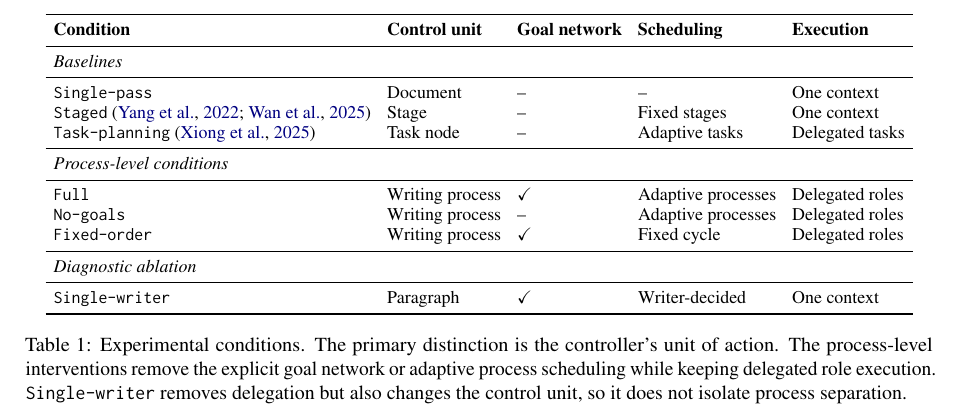
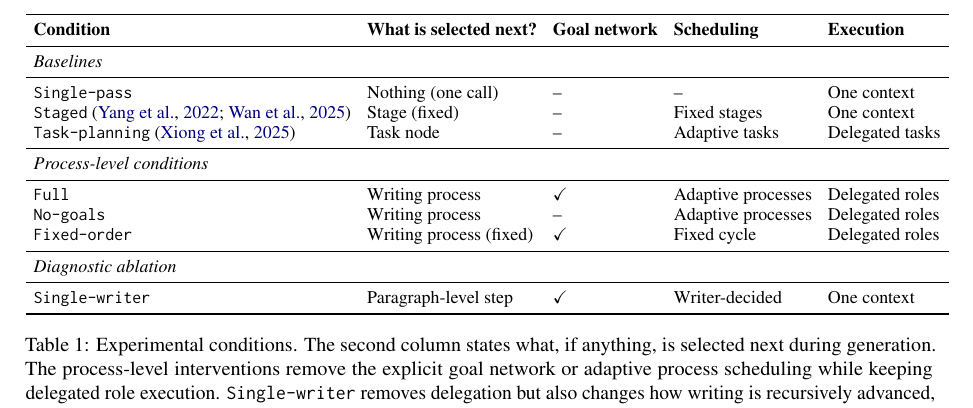
Before and after one commit to shunk031/agentic-cognitive-writing, a LaTeX paper (paper/acl_latex.tex, which reads paper/tab/experiments-architecture-comparison.tex): part of page 4 of 17, cut so that both start at the same text. Compiled offline with pdfLaTeX.

Commit message:
paper: replace control-unit column with next decision

```diff
--- a/paper/tab/experiments-architecture-comparison.tex
+++ b/paper/tab/experiments-architecture-comparison.tex
@@ -5,7 +5,7 @@
 \begin{tabular}{lllll}
 \toprule
 \textbf{Condition}
-& \textbf{Control unit}
+& \textbf{What is selected next?}
 & \textbf{Goal network}
 & \textbf{Scheduling}
 & \textbf{Execution} \\
@@ -13,12 +13,12 @@
 \multicolumn{5}{l}{\textit{Baselines}} \\
 \midrule
 \condSinglePass
-& Document
+& Nothing (one call)
 & \no
 & \no
 & One context \\
 \condStaged~\cite{yang2022re3,wan2025cognitive}
-& Stage
+& Stage (fixed)
 & \no
 & Fixed stages
 & One context \\
@@ -41,7 +41,7 @@
 & Adaptive processes
 & Delegated roles \\
 \condFixedOrder
-& Writing process
+& Writing process (fixed)
 & \yes
 & Fixed cycle
 & Delegated roles \\
@@ -49,12 +49,12 @@
 \multicolumn{5}{l}{\textit{Diagnostic ablation}} \\
 \midrule
 \condSingleWriter
-& Paragraph
+& Paragraph-level step
 & \yes
 & Writer-decided
 & One context \\
 \bottomrule
 \end{tabular}
-\caption{Experimental conditions. The primary distinction is the controller's unit of action. The process-level interventions remove the explicit goal network or adaptive process scheduling while keeping delegated role execution. \condSingleWriter\ removes delegation but also changes the control unit, so it does not isolate process separation.}
+\caption{Experimental conditions. The second column states what, if anything, is selected next during generation. The process-level interventions remove the explicit goal network or adaptive process scheduling while keeping delegated role execution. \condSingleWriter\ removes delegation but also changes how writing is recursively advanced, so it does not isolate process separation.}
 \label{tab:experimental-conditions}
 \end{table*}
```
